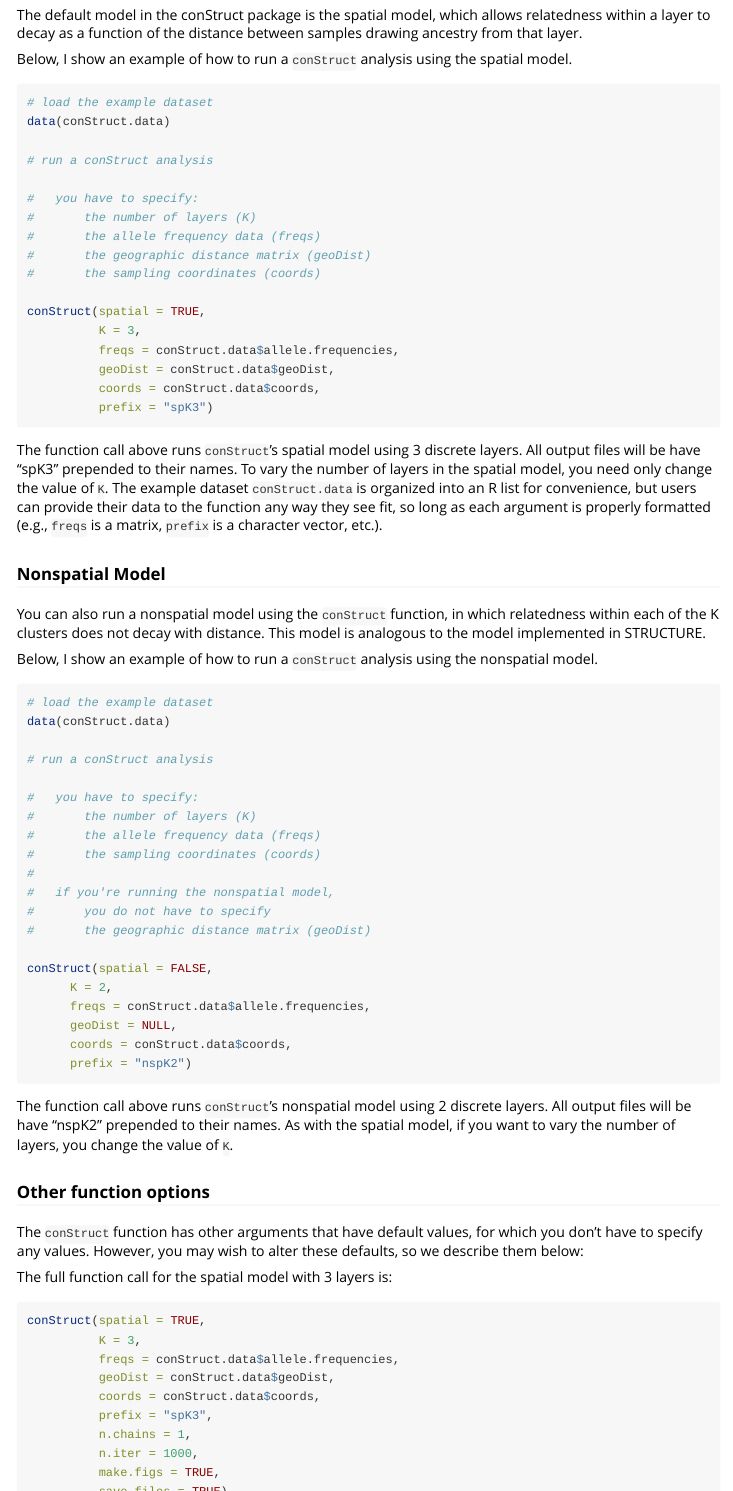
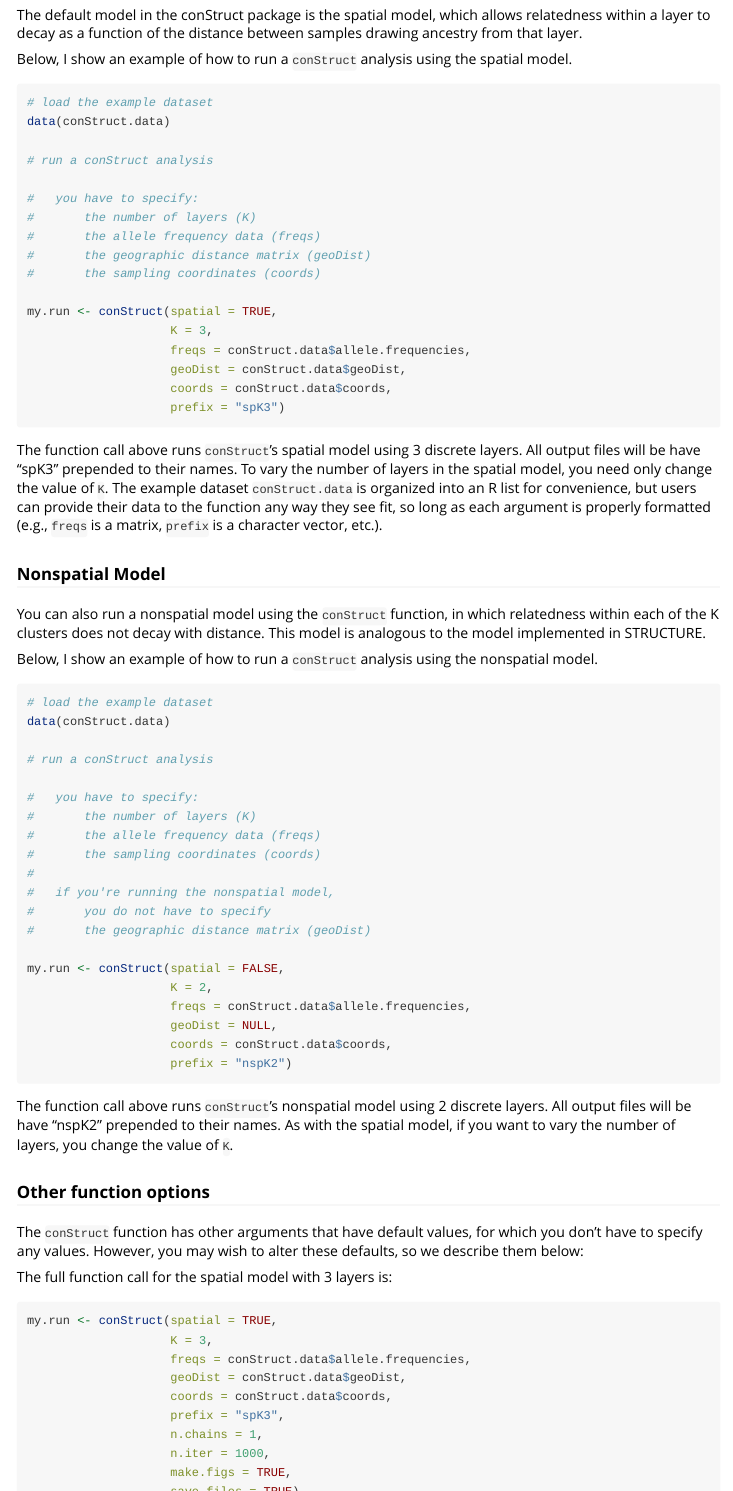
Before and after one commit to gbradburd/conStruct, an R Markdown document (vignettes/run-conStruct.Rmd): the page in a window 1100 px wide, from 670 px down, and a second part further down, joined at a grey line. Rendered offline with R 4.5, knitr and Pandoc, with nearby package versions; code that draws random numbers runs with fixed seeds of ours; some code elsewhere in the file could not run offline.

Commit message:
fixed scaling typo

````diff
--- a/vignettes/run-conStruct.Rmd
+++ b/vignettes/run-conStruct.Rmd
@@ -69,12 +69,12 @@ data(conStruct.data)
 #		the geographic distance matrix (geoDist)
 #		the sampling coordinates (coords)
 
-conStruct(spatial = TRUE,
-	 	  K = 3,
-	  	  freqs = conStruct.data$allele.frequencies,
-	  	  geoDist = conStruct.data$geoDist,
-	  	  coords = conStruct.data$coords,
-	  	  prefix = "spK3")
+my.run <- conStruct(spatial = TRUE,
+	 	  			K = 3,
+				  	freqs = conStruct.data$allele.frequencies,
+				  	geoDist = conStruct.data$geoDist,
+				  	coords = conStruct.data$coords,
+				  	prefix = "spK3")
 ```
 
 The function call above runs `conStruct`'s spatial model
@@ -111,12 +111,12 @@ data(conStruct.data)
 #		you do not have to specify
 #		the geographic distance matrix (geoDist)
 
-conStruct(spatial = FALSE,
-	  K = 2,
-	  freqs = conStruct.data$allele.frequencies,
-	  geoDist = NULL,
-	  coords = conStruct.data$coords,
-	  prefix = "nspK2")
+my.run <- conStruct(spatial = FALSE,
+				    K = 2,
+				    freqs = conStruct.data$allele.frequencies,
+				    geoDist = NULL,
+				    coords = conStruct.data$coords,
+				    prefix = "nspK2")
 ```
 
 The function call above runs `conStruct`'s nonspatial model
@@ -134,16 +134,16 @@ these defaults, so we describe them below:
 The full function call for the spatial model with 3 layers is:
 
 ```{r,eval=FALSE}
-conStruct(spatial = TRUE,
-		  K = 3,
-		  freqs = conStruct.data$allele.frequencies,
-		  geoDist = conStruct.data$geoDist,
-		  coords = conStruct.data$coords,
-		  prefix = "spK3",
-		  n.chains = 1,
-		  n.iter = 1000,
-		  make.figs = TRUE,
-		  save.files = TRUE)
+my.run <- conStruct(spatial = TRUE,
+					K = 3,
+					freqs = conStruct.data$allele.frequencies,
+					geoDist = conStruct.data$geoDist,
+					coords = conStruct.data$coords,
+					prefix = "spK3",
+					n.chains = 1,
+					n.iter = 1000,
+					make.figs = TRUE,
+					save.files = TRUE)
 ```
 
 The other options are `n.chains`, `n.iter`, `make.figs`, `save.files`;
````
Also changed, not shown: R/process.model.fit.R (+2 -2 lines), R/run.conStruct.R (+1 -0 lines), 1 other file.
